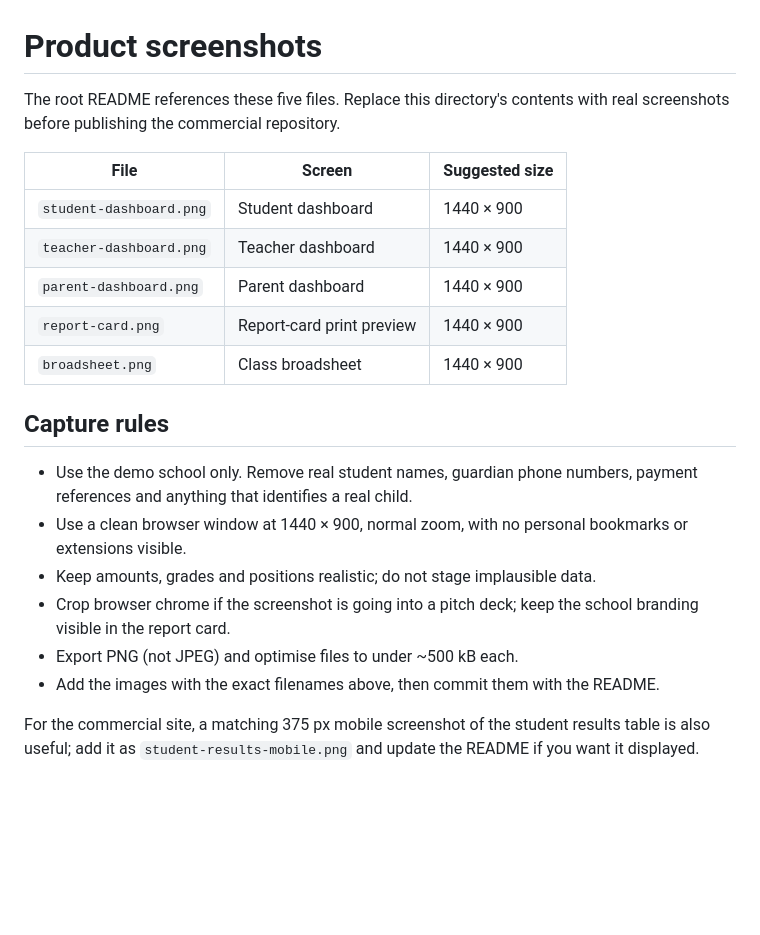
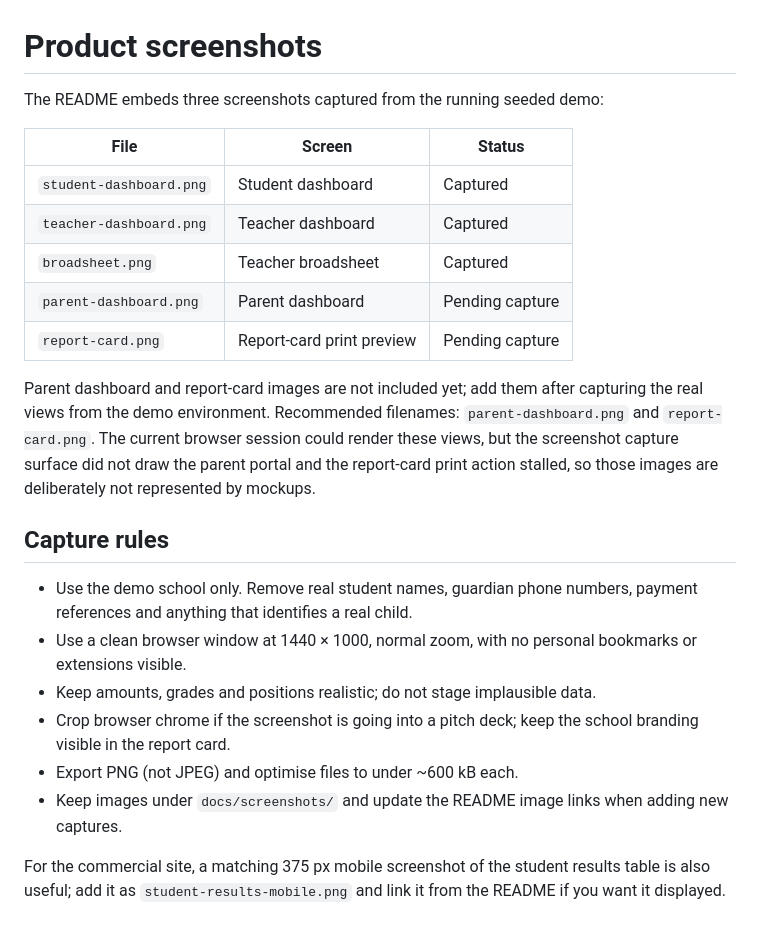
Before and after one commit to cn108/academic_dashboard, a Markdown page: docs/screenshots/README.md, the part around the change. GitHub-like rendering; blank space fills up the shorter version.

Commit message:
Embed real demo screenshots in README
Add captured student and teacher dashboards and the class broadsheet to
README's product gallery, and document which additional portal views still
need capture.

🤖 Generated with Codebuff
Co-Authored-By: Codebuff <noreply@codebuff.com>

```diff
--- a/docs/screenshots/README.md
+++ b/docs/screenshots/README.md
@@ -1,28 +1,34 @@
 # Product screenshots
 
-The root README references these five files. Replace this directory's contents
-with real screenshots before publishing the commercial repository.
+The README embeds three screenshots captured from the running seeded demo:
 
-| File | Screen | Suggested size |
+| File | Screen | Status |
 | --- | --- | --- |
-| `student-dashboard.png` | Student dashboard | 1440 × 900 |
-| `teacher-dashboard.png` | Teacher dashboard | 1440 × 900 |
-| `parent-dashboard.png` | Parent dashboard | 1440 × 900 |
-| `report-card.png` | Report-card print preview | 1440 × 900 |
-| `broadsheet.png` | Class broadsheet | 1440 × 900 |
+| `student-dashboard.png` | Student dashboard | Captured |
+| `teacher-dashboard.png` | Teacher dashboard | Captured |
+| `broadsheet.png` | Teacher broadsheet | Captured |
+| `parent-dashboard.png` | Parent dashboard | Pending capture |
+| `report-card.png` | Report-card print preview | Pending capture |
+
+Parent dashboard and report-card images are not included yet; add them after
+capturing the real views from the demo environment. Recommended filenames:
+`parent-dashboard.png` and `report-card.png`. The current browser session could
+render these views, but the screenshot capture surface did not draw the parent
+portal and the report-card print action stalled, so those images are deliberately
+not represented by mockups.
 
 ## Capture rules
 
 - Use the demo school only. Remove real student names, guardian phone numbers,
   payment references and anything that identifies a real child.
-- Use a clean browser window at 1440 × 900, normal zoom, with no personal
+- Use a clean browser window at 1440 × 1000, normal zoom, with no personal
   bookmarks or extensions visible.
 - Keep amounts, grades and positions realistic; do not stage implausible data.
 - Crop browser chrome if the screenshot is going into a pitch deck; keep the
   school branding visible in the report card.
-- Export PNG (not JPEG) and optimise files to under ~500 kB each.
-- Add the images with the exact filenames above, then commit them with the README.
+- Export PNG (not JPEG) and optimise files to under ~600 kB each.
+- Keep images under `docs/screenshots/` and update the README image links when adding new captures.
 
 For the commercial site, a matching 375 px mobile screenshot of the student
-results table is also useful; add it as `student-results-mobile.png` and update
-the README if you want it displayed.
+results table is also useful; add it as `student-results-mobile.png` and link it
+from the README if you want it displayed.
```
Also changed, not shown: README.md (+10 -8 lines), docs/screenshots/broadsheet.png (added), docs/screenshots/student-dashboard.png (added), docs/screenshots/teacher-dashboard.png (added).
